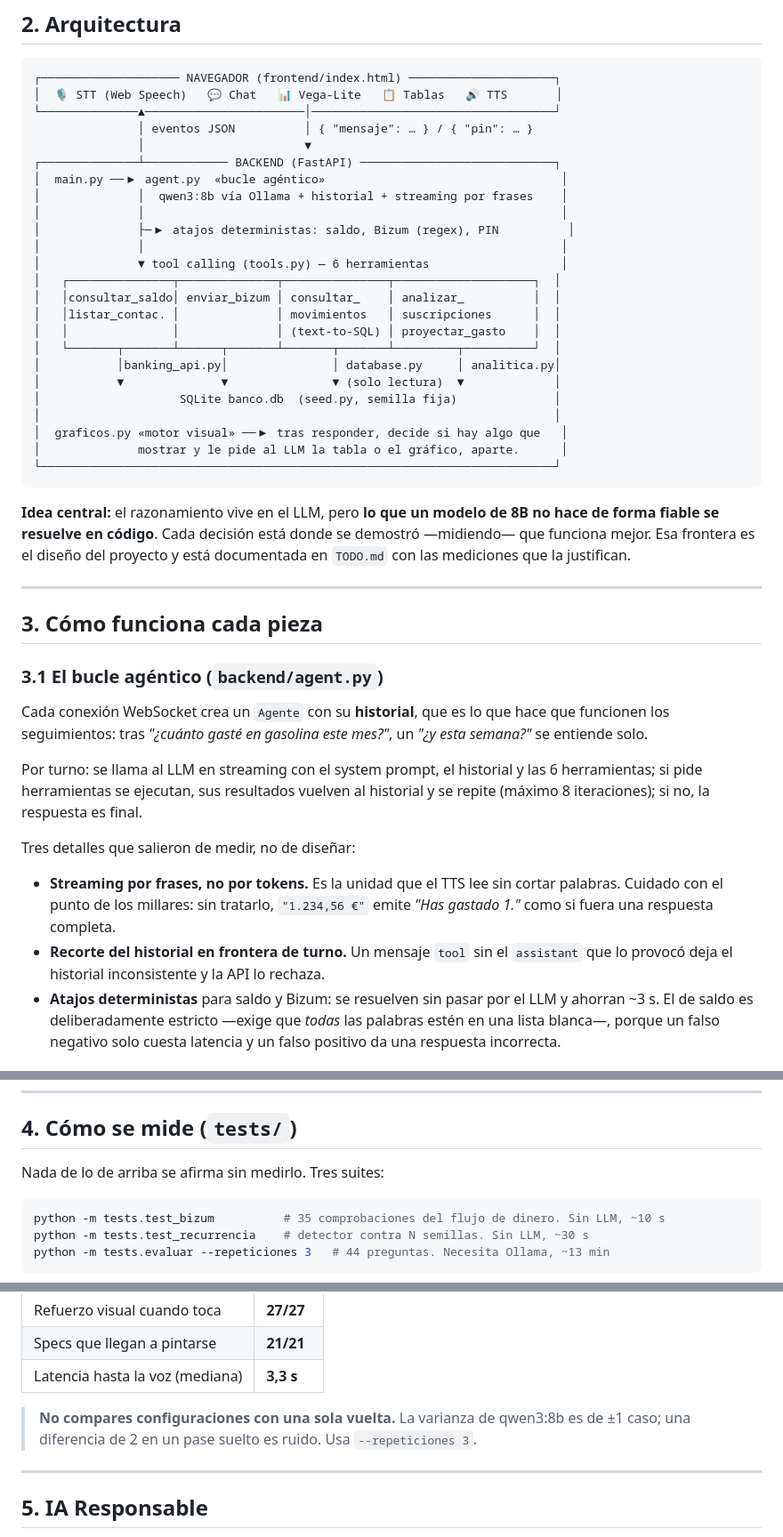
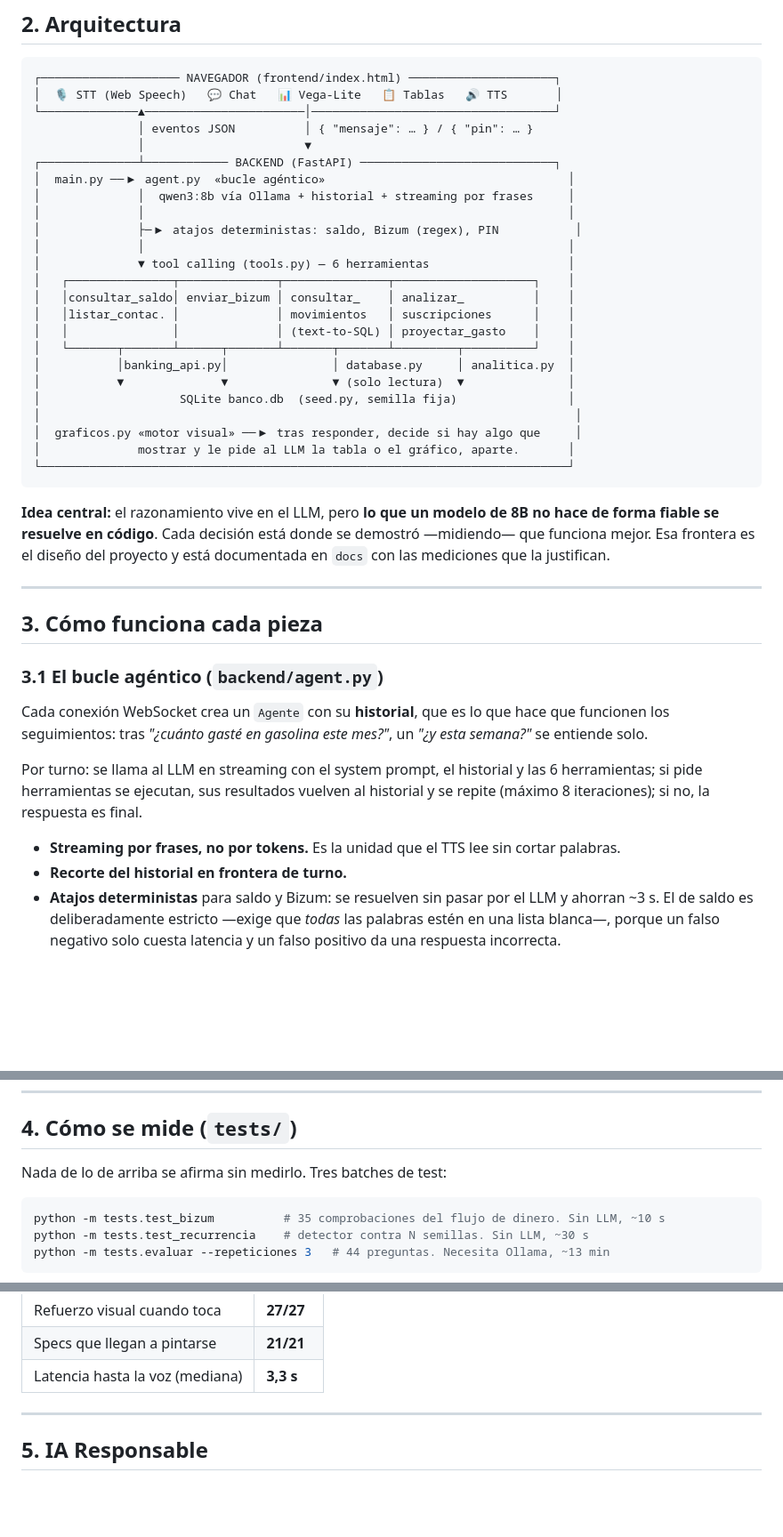
Before and after one commit to NataliaYue/retoUnicaja, a Markdown page: README.md, 3 parts joined by grey strips. Shown at 89% size. GitHub-like rendering; blank space fills up the shorter version.

````diff
--- a/README.md
+++ b/README.md
@@ -43,27 +43,27 @@ Abre **http://localhost:8000** (Chrome recomendado: el reconocimiento de voz del
                │ eventos JSON          │ { "mensaje": … } / { "pin": … }
                │                       ▼
 ┌──────────────┴──────────── BACKEND (FastAPI) ────────────────────────────┐
-│  main.py ──▶ agent.py  «bucle agéntico»                                  │
-│              │  qwen3:8b vía Ollama + historial + streaming por frases    │
-│              │                                                            │
-│              ├─▶ atajos deterministas: saldo, Bizum (regex), PIN          │
-│              │                                                            │
-│              ▼ tool calling (tools.py) — 6 herramientas                   │
-│   ┌───────────────┬──────────────┬───────────────┬────────────────────┐  │
-│   │consultar_saldo│ enviar_bizum │ consultar_    │ analizar_          │  │
-│   │listar_contac. │              │ movimientos   │ suscripciones      │  │
-│   │               │              │ (text-to-SQL) │ proyectar_gasto    │  │
-│   └───────┬───────┴──────┬───────┴───────┬───────┴─────────┬──────────┘  │
-│           │banking_api.py│               │ database.py     │ analitica.py│
-│           ▼              ▼               ▼ (solo lectura)  ▼             │
-│                    SQLite banco.db  (seed.py, semilla fija)              │
-│                                                                          │
-│  graficos.py «motor visual» ──▶ tras responder, decide si hay algo que   │
-│              mostrar y le pide al LLM la tabla o el gráfico, aparte.      │
-└──────────────────────────────────────────────────────────────────────────┘
+│  main.py ──▶ agent.py  «bucle agéntico»                                   │
+│              │  qwen3:8b vía Ollama + historial + streaming por frases     │
+│              │                                                             │
+│              ├─▶ atajos deterministas: saldo, Bizum (regex), PIN           │
+│              │                                                             │
+│              ▼ tool calling (tools.py) — 6 herramientas                    │
+│   ┌───────────────┬──────────────┬───────────────┬────────────────────┐    │
+│   │consultar_saldo│ enviar_bizum │ consultar_    │ analizar_          │    │
+│   │listar_contac. │              │ movimientos   │ suscripciones      │    │
+│   │               │              │ (text-to-SQL) │ proyectar_gasto    │    │
+│   └───────┬───────┴──────┬───────┴───────┬───────┴─────────┬──────────┘    │
+│           │banking_api.py│               │ database.py     │ analitica.py  │
+│           ▼              ▼               ▼ (solo lectura)  ▼               │
+│                    SQLite banco.db  (seed.py, semilla fija)                │
+│                                                                             │
+│  graficos.py «motor visual» ──▶ tras responder, decide si hay algo que     │
+│              mostrar y le pide al LLM la tabla o el gráfico, aparte.       │
+└────────────────────────────────────────────────────────────────────────────┘
 ```
 
-**Idea central:** el razonamiento vive en el LLM, pero **lo que un modelo de 8B no hace de forma fiable se resuelve en código**. Cada decisión está donde se demostró —midiendo— que funciona mejor. Esa frontera es el diseño del proyecto y está documentada en `TODO.md` con las mediciones que la justifican.
+**Idea central:** el razonamiento vive en el LLM, pero **lo que un modelo de 8B no hace de forma fiable se resuelve en código**. Cada decisión está donde se demostró —midiendo— que funciona mejor. Esa frontera es el diseño del proyecto y está documentada en `docs` con las mediciones que la justifican.
 
 ---
 
@@ -75,10 +75,8 @@ Cada conexión WebSocket crea un `Agente` con su **historial**, que es lo que ha
 
 Por turno: se llama al LLM en streaming con el system prompt, el historial y las 6 herramientas; si pide herramientas se ejecutan, sus resultados vuelven al historial y se repite (máximo 8 iteraciones); si no, la respuesta es final.
 
-Tres detalles que salieron de medir, no de diseñar:
-
-- **Streaming por frases, no por tokens.** Es la unidad que el TTS lee sin cortar palabras. Cuidado con el punto de los millares: sin tratarlo, `"1.234,56 €"` emite *"Has gastado 1."* como si fuera una respuesta completa.
-- **Recorte del historial en frontera de turno.** Un mensaje `tool` sin el `assistant` que lo provocó deja el historial inconsistente y la API lo rechaza.
+- **Streaming por frases, no por tokens.** Es la unidad que el TTS lee sin cortar palabras.
+- **Recorte del historial en frontera de turno.**
 - **Atajos deterministas** para saldo y Bizum: se resuelven sin pasar por el LLM y ahorran ~3 s. El de saldo es deliberadamente estricto —exige que *todas* las palabras estén en una lista blanca—, porque un falso negativo solo cuesta latencia y un falso positivo da una respuesta incorrecta.
 
 ### 3.2 Text-to-SQL (`consultar_movimientos`)
@@ -179,7 +175,7 @@ Cliente → servidor: `{"mensaje": …}` y `{"type": "auth_bizum", "pin": …}`.
 
 ## 4. Cómo se mide (`tests/`)
 
-Nada de lo de arriba se afirma sin medirlo. Tres suites:
+Nada de lo de arriba se afirma sin medirlo. Tres batches de test:
 
 ```bash
 python -m tests.test_bizum          # 35 comprobaciones del flujo de dinero. Sin LLM, ~10 s
@@ -200,8 +196,6 @@ Los valores esperados se recalculan desde la BD en cada ejecución, así que no
 | Refuerzo visual cuando toca | **27/27** |
 | Specs que llegan a pintarse | **21/21** |
 | Latencia hasta la voz (mediana) | **3,3 s** |
-
-> **No compares configuraciones con una sola vuelta.** La varianza de qwen3:8b es de ±1 caso; una diferencia de 2 en un pase suelto es ruido. Usa `--repeticiones 3`.
 
 ---
 
````
Also changed, not shown: other parts of README.md (+8 -12 lines).
